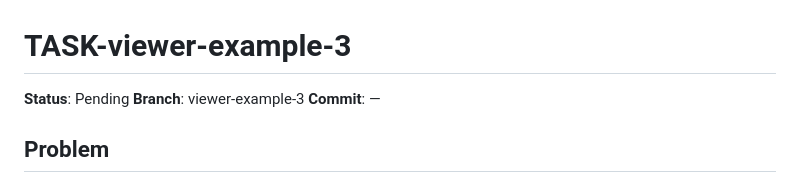
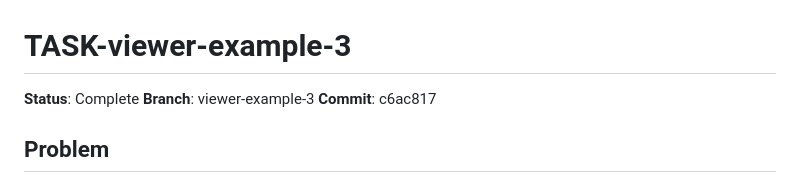
Before and after one commit to spatialcontextprotocol/spatialcontextprotocol.github.io, a Markdown page: tasks/complete/TASK-viewer-example-3.md, the part around the change. Rendered like a GitHub page.

Commit message:
Record TASK-viewer-example-3 as complete with commit hash, move to complete/

```diff
--- a/tasks/TASK-viewer-example-3.md
+++ b/tasks/complete/TASK-viewer-example-3.md
@@ -1,8 +1,8 @@
 # TASK-viewer-example-3
 
-**Status**: Pending
+**Status**: Complete
 **Branch**: viewer-example-3
-**Commit**: —
+**Commit**: c6ac817
 
 ## Problem
 
```
